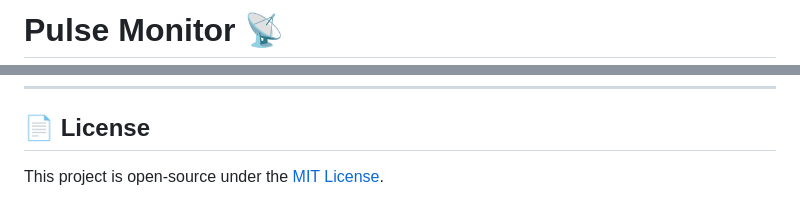
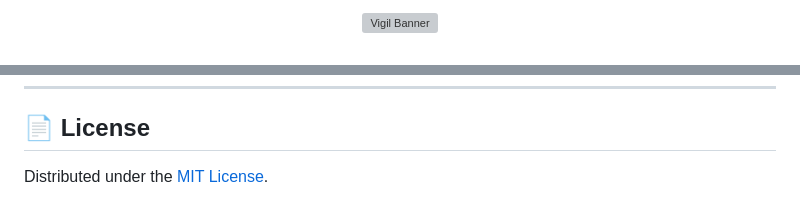
Before and after one commit to Gaurav28-tech/vigil, a Markdown page: README.md, 2 parts joined by grey strips. Rendered like a GitHub page; grey boxes are pictures that could not be loaded.

```diff
--- a/README.md
+++ b/README.md
@@ -1,2 +1,4 @@
-# Pulse Monitor 📡
+<p align="center">
+  <img src="assets/banner.svg" alt="Vigil Banner" width="100%">
+</p>
 
@@ -92,4 +86,4 @@ python -m unittest discover -s tests -p "test_*.py"
 
 ## 📄 License
 
-This project is open-source under the [MIT License](LICENSE).
+Distributed under the [MIT License](LICENSE).
```
Also changed, not shown: other parts of README.md (+31 -39 lines), assets/demo.gif (added), 2 other files.
